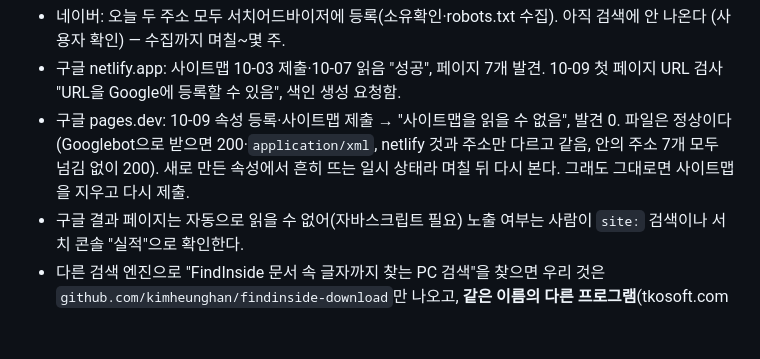
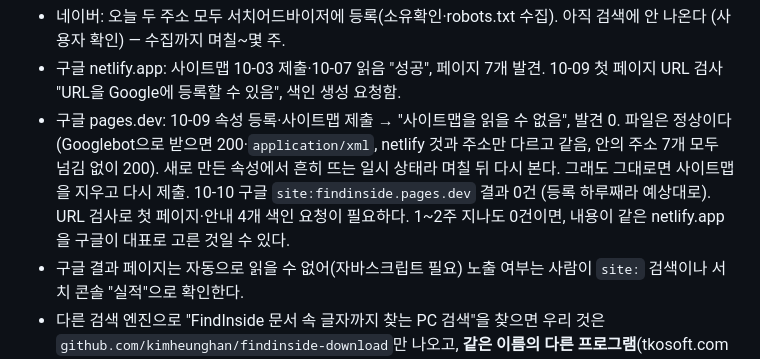
Before and after one commit to kimheunghan/Find, a Markdown page: docs/다음-할-일.md, the part around the change. Rendered like a GitHub page; blank space fills up the shorter version.

Commit message:
docs: 구글 pages.dev 아직 0건 기록
Co-Authored-By: Claude Opus 5.5 <noreply@anthropic.com>

```diff
--- a/docs/다음-할-일.md
+++ b/docs/다음-할-일.md
@@ -27,7 +27,7 @@ dash.cloudflare.com → Workers & Pages → Create → Pages → Connect to Git
 **검색 노출 상태 (2026-10-09)**
 - 네이버: 오늘 두 주소 모두 서치어드바이저에 등록(소유확인·robots.txt 수집). 아직 검색에 안 나온다 (사용자 확인) — 수집까지 며칠~몇 주.
 - 구글 netlify.app: 사이트맵 10-03 제출·10-07 읽음 "성공", 페이지 7개 발견. 10-09 첫 페이지 URL 검사 "URL을 Google에 등록할 수 있음", 색인 생성 요청함.
-- 구글 pages.dev: 10-09 속성 등록·사이트맵 제출 → "사이트맵을 읽을 수 없음", 발견 0. 파일은 정상이다 (Googlebot으로 받으면 200·`application/xml`, netlify 것과 주소만 다르고 같음, 안의 주소 7개 모두 넘김 없이 200). 새로 만든 속성에서 흔히 뜨는 일시 상태라 며칠 뒤 다시 본다. 그래도 그대로면 사이트맵을 지우고 다시 제출.
+- 구글 pages.dev: 10-09 속성 등록·사이트맵 제출 → "사이트맵을 읽을 수 없음", 발견 0. 파일은 정상이다 (Googlebot으로 받으면 200·`application/xml`, netlify 것과 주소만 다르고 같음, 안의 주소 7개 모두 넘김 없이 200). 새로 만든 속성에서 흔히 뜨는 일시 상태라 며칠 뒤 다시 본다. 그래도 그대로면 사이트맵을 지우고 다시 제출. 10-10 구글 `site:findinside.pages.dev` 결과 0건 (등록 하루째라 예상대로). URL 검사로 첫 페이지·안내 4개 색인 요청이 필요하다. 1~2주 지나도 0건이면, 내용이 같은 netlify.app을 구글이 대표로 고른 것일 수 있다.
 - 구글 결과 페이지는 자동으로 읽을 수 없어(자바스크립트 필요) 노출 여부는 사람이 `site:` 검색이나 서치 콘솔 "실적"으로 확인한다.
 - 다른 검색 엔진으로 "FindInside 문서 속 글자까지 찾는 PC 검색"을 찾으면 우리 것은 `github.com/kimheunghan/findinside-download`만 나오고, **같은 이름의 다른 프로그램**(tkosoft.com의 무료 FindInside 2.x, Softpedia 등 소개 글)이 위를 차지한다. 이름만으로 검색하면 그쪽과 섞인다.
 - 두 사이트 내용이 같아 검색 엔진이 한쪽만 대표로 고를 수 있다 — 따로 두기로 한 결정(1-1)에 따른 감수 사항.
```
Also changed, not shown: docs/변경-기록.md (+2 -0 lines).
